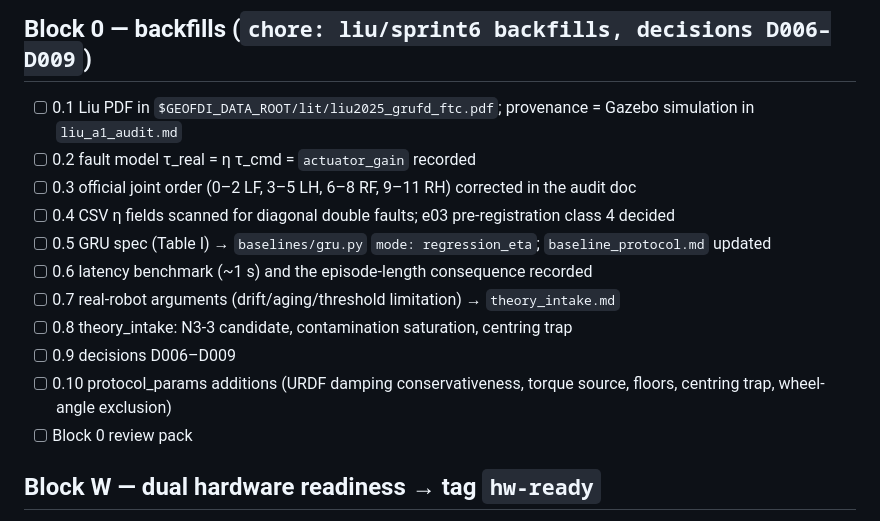
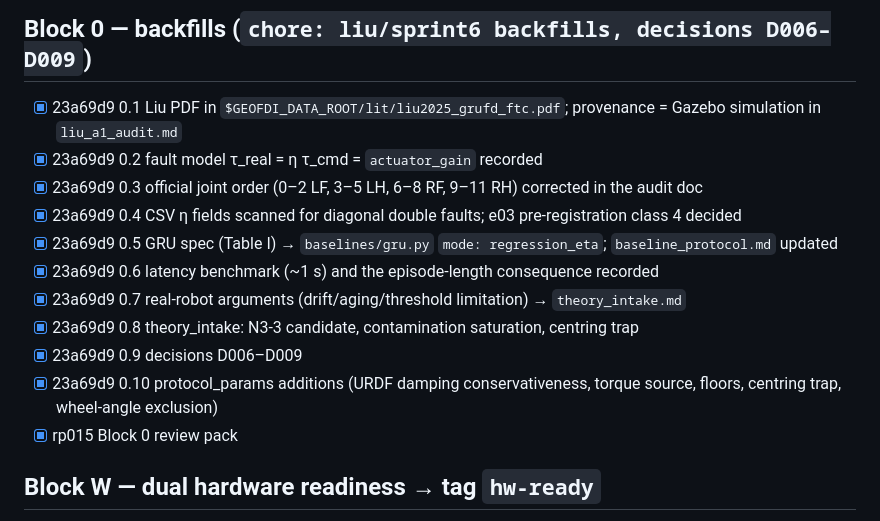
Before and after one commit to kaiwen123-yang/geofdi, a Markdown page: docs/sprints/sprint7_progress.md, the part around the change. Drawn GitHub-style.

Commit message:
docs: sprint7 progress — Block 0 done (rp015)
Co-Authored-By: Claude Fable 5 <noreply@anthropic.com>

```diff
--- a/docs/sprints/sprint7_progress.md
+++ b/docs/sprints/sprint7_progress.md
@@ -7,17 +7,17 @@ Read this first in a new session; continue from the first unchecked item. Each i
 - [x] 2509404 spec + progress file committed (`docs: sprint7 spec and progress file`)
 
 ## Block 0 — backfills (`chore: liu/sprint6 backfills, decisions D006–D009`)
-- [ ] 0.1 Liu PDF in `$GEOFDI_DATA_ROOT/lit/liu2025_grufd_ftc.pdf`; provenance = Gazebo simulation in `liu_a1_audit.md`
-- [ ] 0.2 fault model τ_real = η τ_cmd = `actuator_gain` recorded
-- [ ] 0.3 official joint order (0–2 LF, 3–5 LH, 6–8 RF, 9–11 RH) corrected in the audit doc
-- [ ] 0.4 CSV η fields scanned for diagonal double faults; e03 pre-registration class 4 decided
-- [ ] 0.5 GRU spec (Table I) → `baselines/gru.py` `mode: regression_eta`; `baseline_protocol.md` updated
-- [ ] 0.6 latency benchmark (~1 s) and the episode-length consequence recorded
-- [ ] 0.7 real-robot arguments (drift/aging/threshold limitation) → `theory_intake.md`
-- [ ] 0.8 theory_intake: N3-3 candidate, contamination saturation, centring trap
-- [ ] 0.9 decisions D006–D009
-- [ ] 0.10 protocol_params additions (URDF damping conservativeness, torque source, floors, centring trap, wheel-angle exclusion)
-- [ ] Block 0 review pack
+- [x] 23a69d9 0.1 Liu PDF in `$GEOFDI_DATA_ROOT/lit/liu2025_grufd_ftc.pdf`; provenance = Gazebo simulation in `liu_a1_audit.md`
+- [x] 23a69d9 0.2 fault model τ_real = η τ_cmd = `actuator_gain` recorded
+- [x] 23a69d9 0.3 official joint order (0–2 LF, 3–5 LH, 6–8 RF, 9–11 RH) corrected in the audit doc
+- [x] 23a69d9 0.4 CSV η fields scanned for diagonal double faults; e03 pre-registration class 4 decided
+- [x] 23a69d9 0.5 GRU spec (Table I) → `baselines/gru.py` `mode: regression_eta`; `baseline_protocol.md` updated
+- [x] 23a69d9 0.6 latency benchmark (~1 s) and the episode-length consequence recorded
+- [x] 23a69d9 0.7 real-robot arguments (drift/aging/threshold limitation) → `theory_intake.md`
+- [x] 23a69d9 0.8 theory_intake: N3-3 candidate, contamination saturation, centring trap
+- [x] 23a69d9 0.9 decisions D006–D009
+- [x] 23a69d9 0.10 protocol_params additions (URDF damping conservativeness, torque source, floors, centring trap, wheel-angle exclusion)
+- [x] rp015 Block 0 review pack
 
 ## Block W — dual hardware readiness → tag `hw-ready`
 - [ ] W1 wheeled M1 world (`m1_wheeled.xml` / `m1_wheeled_sym.xml`, ctrlrange/forcerange recorded, damping 0.05, IMU site)
```
